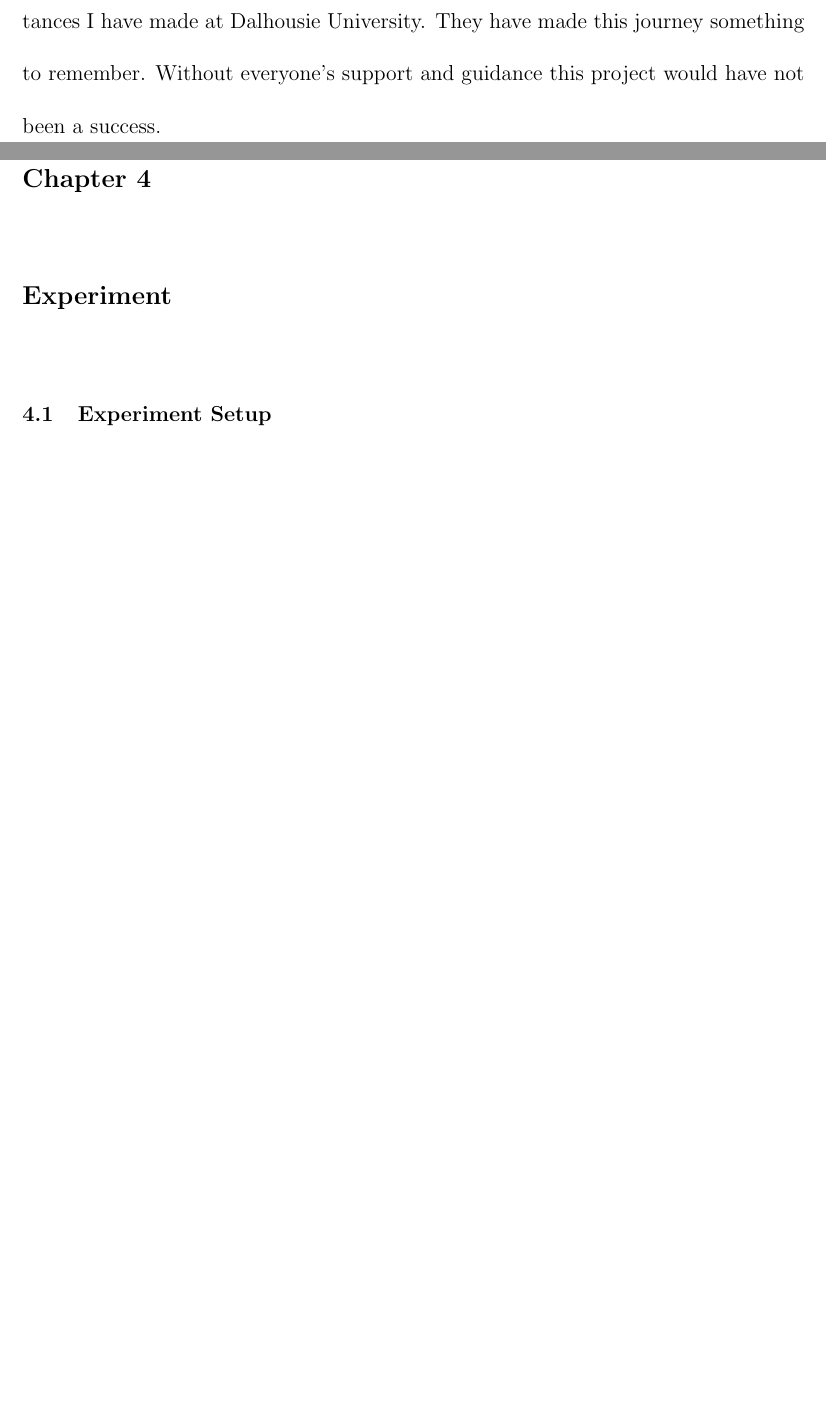
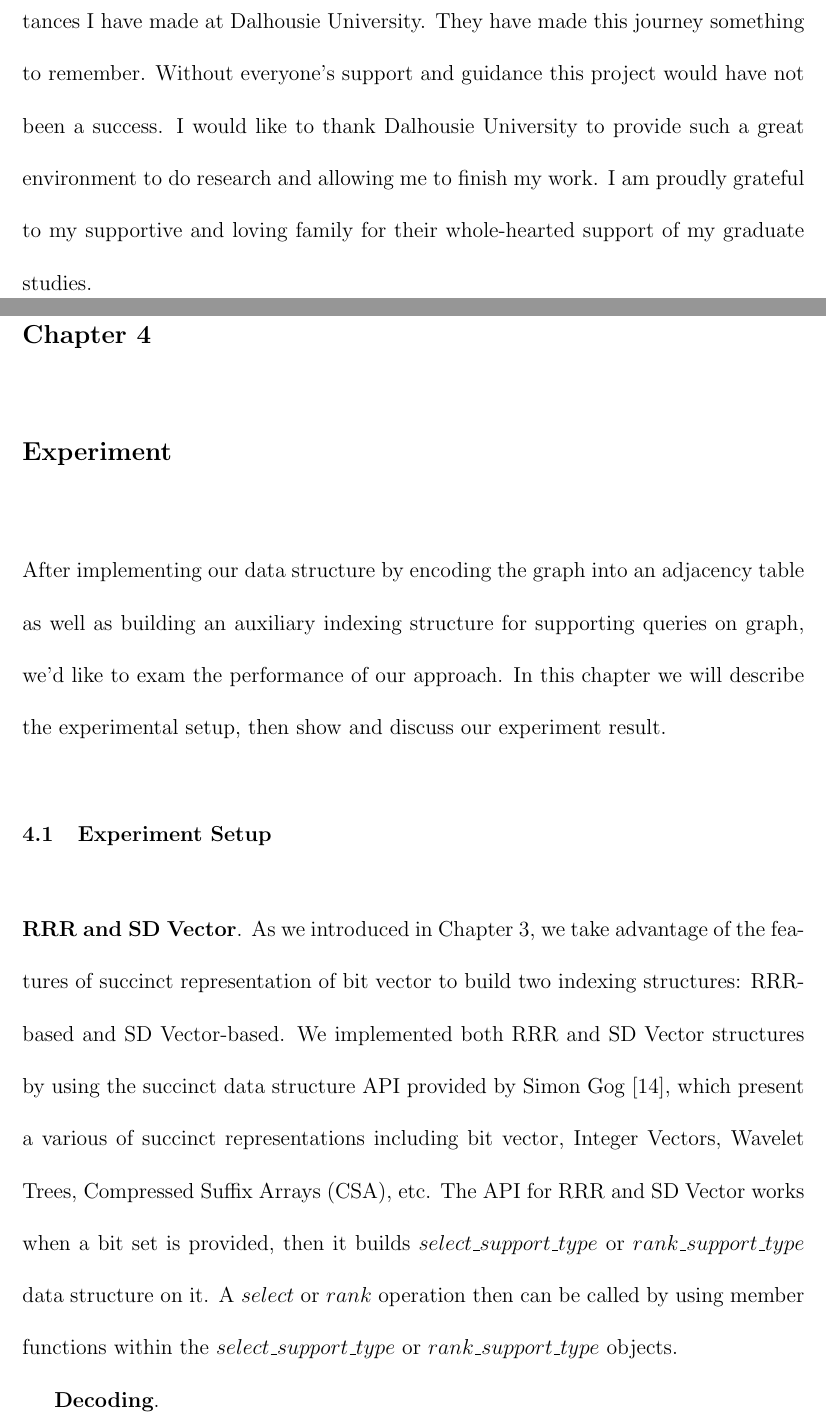
Before and after one commit to windKusanagi/macs_project, a LaTeX thesis (macs.tex): two parts of pages 4 and 29 of 33 before the commit and two parts of pages 4 and 29 of 34 after it, joined at a grey line, cut so that both start at the same text, the shorter picture padded with empty space. Compiled offline with pdfLaTeX; a LaTeX package or settings file that is missing is left out.

Commit message:
6-25 5:00

```diff
--- a/macs.tex
+++ b/macs.tex
@@ -53,6 +53,10 @@ This is a test document.
 
 \begin{acknowledgements}
 My Supervisor, Dr. Meng He, deserves the most praise for his invaluable guidance, friendship and suggestions. I would also like to thank all of the friends and acquaintances I have made at Dalhousie University. They have made this journey something to remember. Without everyone’s support and guidance this project would have not been a success.
+I would like to thank Dalhousie University to provide such a great environment
+to do research and allowing me to finish my work.
+I am proudly grateful to my supportive and loving family for their whole-hearted
+support of my graduate studies.
 \end{acknowledgements}
 
 \mainmatter
@@ -350,7 +354,14 @@ RRR efficiently compresses a bit set if the set is very sparse populated, we tak
 
 
 \chapter{Experiment}
+After implementing our data structure by encoding the graph into an adjacency table as well as building an auxiliary indexing structure for supporting queries on graph, we'd like to exam the performance of our approach. In this chapter we will describe the experimental setup, then show and discuss our experiment result.
+
+\bigskip
+
 \section{Experiment Setup}
+
+\bigskip
+\textbf{RRR and SD Vector}. As we introduced in Chapter 3, we take advantage of the features of succinct representation of bit vector to build two indexing structures: RRR-based and SD Vector-based. We implemented both RRR and SD Vector structures by using the succinct data structure API provided by Simon Gog~\cite{sdsl}, which present a various of succinct representations including bit vector, Integer Vectors, Wavelet Trees, Compressed Suffix Arrays (CSA), etc. The API for RRR and SD Vector works when a bit set is provided, then it builds $select\_support\_type$ or $rank\_support\_type$ data structure on it. A $select$ or $rank$ operation then can be called by using member functions within the $select\_support\_type$ or $rank\_support\_type$ objects.
 
 \begin{table}[ht]
 \centering
@@ -370,6 +381,7 @@ bcsstk31                  & 35588    & 572914  & 188        & Matrix: HB~\cite{M
 \end{tabular}
 \end{table}
 
+\textbf{Decoding}.
 
 
 \begin{table}[ht]
```
Also changed, not shown: bib.bib (+8 -9 lines), macs.bbl, macs.pdf, 4 other files.
